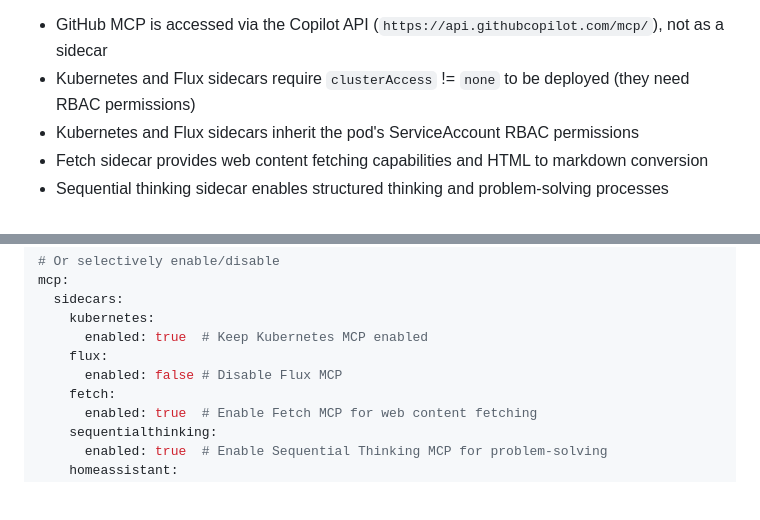
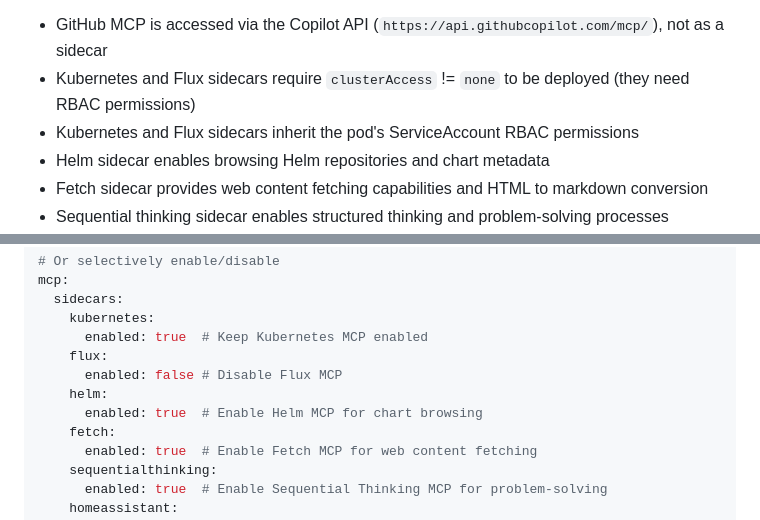
Before and after one commit to cpfarhood/devcontainer, a Markdown page: CLAUDE.md, 2 parts joined by grey strips. GitHub-like rendering; blank space fills up the shorter version.

```diff
--- a/CLAUDE.md
+++ b/CLAUDE.md
@@ -99,6 +100,7 @@ MCP (Model Context Protocol) servers run as sidecar containers in the pod, enabl
 - GitHub MCP is accessed via the Copilot API (`https://api.githubcopilot.com/mcp/`), not as a sidecar
 - Kubernetes and Flux sidecars require `clusterAccess` != `none` to be deployed (they need RBAC permissions)
 - Kubernetes and Flux sidecars inherit the pod's ServiceAccount RBAC permissions
+- Helm sidecar enables browsing Helm repositories and chart metadata
 - Fetch sidecar provides web content fetching capabilities and HTML to markdown conversion
 - Sequential thinking sidecar enables structured thinking and problem-solving processes
 - Home Assistant sidecar requires `HOMEASSISTANT_URL` and `HOMEASSISTANT_TOKEN` in the env secret
@@ -135,6 +139,8 @@ mcp:
       enabled: true  # Keep Kubernetes MCP enabled
     flux:
       enabled: false # Disable Flux MCP
+    helm:
+      enabled: true  # Enable Helm MCP for chart browsing
     fetch:
       enabled: true  # Enable Fetch MCP for web content fetching
     sequentialthinking:
```
Also changed, not shown: other parts of CLAUDE.md (+5 -2 lines).
